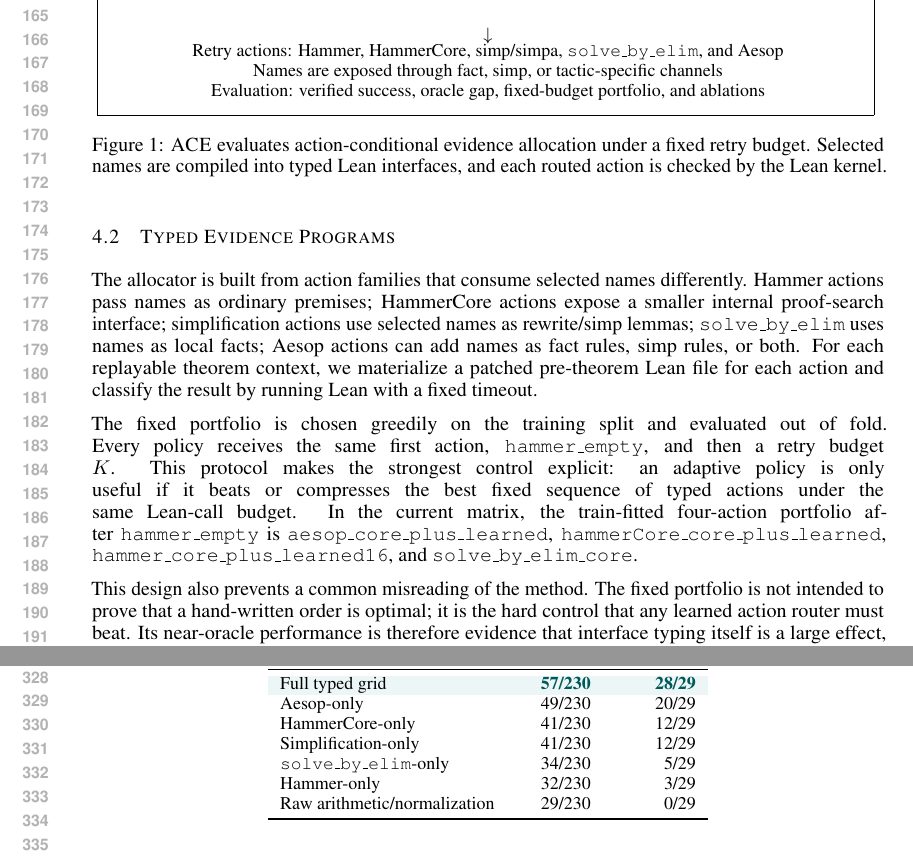
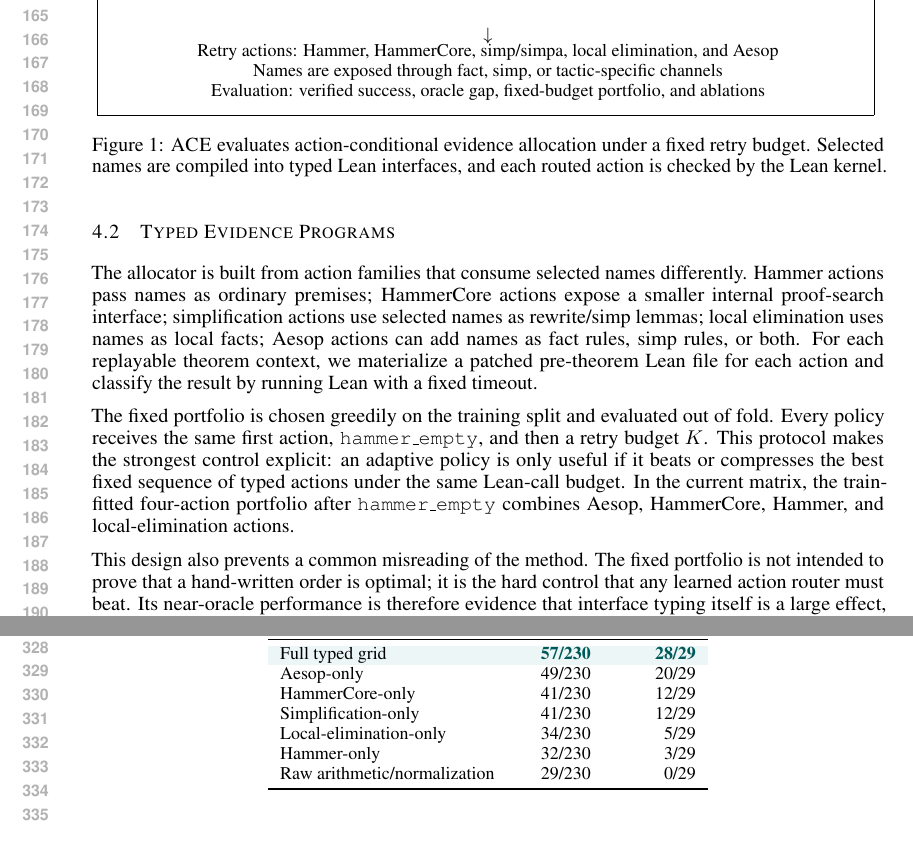
Before and after one commit to ScottBlizzard/i_cut_lazy_rainbow_2, a LaTeX paper (iclr2027/paper.tex): two parts of pages 4 and 7 of 13, joined at a grey line, cut so that both start at the same text. Compiled offline with pdfLaTeX.

Commit message:
Normalize tactic wording in paper prose

```diff
--- a/iclr2027/paper.tex
+++ b/iclr2027/paper.tex
@@ -127,7 +127,7 @@ Lean checks
 \multicolumn{4}{c}{$\downarrow$}\\[-0.2em]
 \multicolumn{4}{c}{
 \begin{tabular}{c}
-Retry actions: Hammer, HammerCore, simp/simpa, \texttt{solve\_by\_elim}, and Aesop\\
+Retry actions: Hammer, HammerCore, simp/simpa, local elimination, and Aesop\\
 Names are exposed through fact, simp, or tactic-specific channels\\
 Evaluation: verified success, oracle gap, fixed-budget portfolio, and ablations
 \end{tabular}}
@@ -138,9 +138,9 @@ Evaluation: verified success, oracle gap, fixed-budget portfolio, and ablations
 
 \subsection{Typed Evidence Programs}
 
-The allocator is built from action families that consume selected names differently. Hammer actions pass names as ordinary premises; HammerCore actions expose a smaller internal proof-search interface; simplification actions use selected names as rewrite/simp lemmas; \texttt{solve\_by\_elim} uses names as local facts; Aesop actions can add names as fact rules, simp rules, or both. For each replayable theorem context, we materialize a patched pre-theorem Lean file for each action and classify the result by running Lean with a fixed timeout.
+The allocator is built from action families that consume selected names differently. Hammer actions pass names as ordinary premises; HammerCore actions expose a smaller internal proof-search interface; simplification actions use selected names as rewrite/simp lemmas; local elimination uses names as local facts; Aesop actions can add names as fact rules, simp rules, or both. For each replayable theorem context, we materialize a patched pre-theorem Lean file for each action and classify the result by running Lean with a fixed timeout.
 
-The fixed portfolio is chosen greedily on the training split and evaluated out of fold. Every policy receives the same first action, \texttt{hammer\_empty}, and then a retry budget $K$. This protocol makes the strongest control explicit: an adaptive policy is only useful if it beats or compresses the best fixed sequence of typed actions under the same Lean-call budget. In the current matrix, the train-fitted four-action portfolio after \texttt{hammer\_empty} is \texttt{aesop\_core\_plus\_learned}, \texttt{hammerCore\_core\_plus\_learned}, \texttt{hammer\_core\_plus\_learned16}, and \texttt{solve\_by\_elim\_core}.
+The fixed portfolio is chosen greedily on the training split and evaluated out of fold. Every policy receives the same first action, \texttt{hammer\_empty}, and then a retry budget $K$. This protocol makes the strongest control explicit: an adaptive policy is only useful if it beats or compresses the best fixed sequence of typed actions under the same Lean-call budget. In the current matrix, the train-fitted four-action portfolio after \texttt{hammer\_empty} combines Aesop, HammerCore, Hammer, and local-elimination actions.
 
 This design also prevents a common misreading of the method. The fixed portfolio is not intended to prove that a hand-written order is optimal; it is the hard control that any learned action router must beat. Its near-oracle performance is therefore evidence that interface typing itself is a large effect, while the absence of an adaptive win is reported as a boundary rather than hidden as a negative result.
 
@@ -253,7 +253,7 @@ Full typed grid & \best{57/230} & \best{28/29} \\
 Aesop-only & 49/230 & 20/29 \\
 HammerCore-only & 41/230 & 12/29 \\
 Simplification-only & 41/230 & 12/29 \\
-\texttt{solve\_by\_elim}-only & 34/230 & 5/29 \\
+Local-elimination-only & 34/230 & 5/29 \\
 Hammer-only & 32/230 & 3/29 \\
 Raw arithmetic/normalization & 29/230 & 0/29 \\
 \bottomrule
```
Also changed, not shown: iclr2027/paper.pdf, iclr2027/paper.tex (14 more changed lines).
